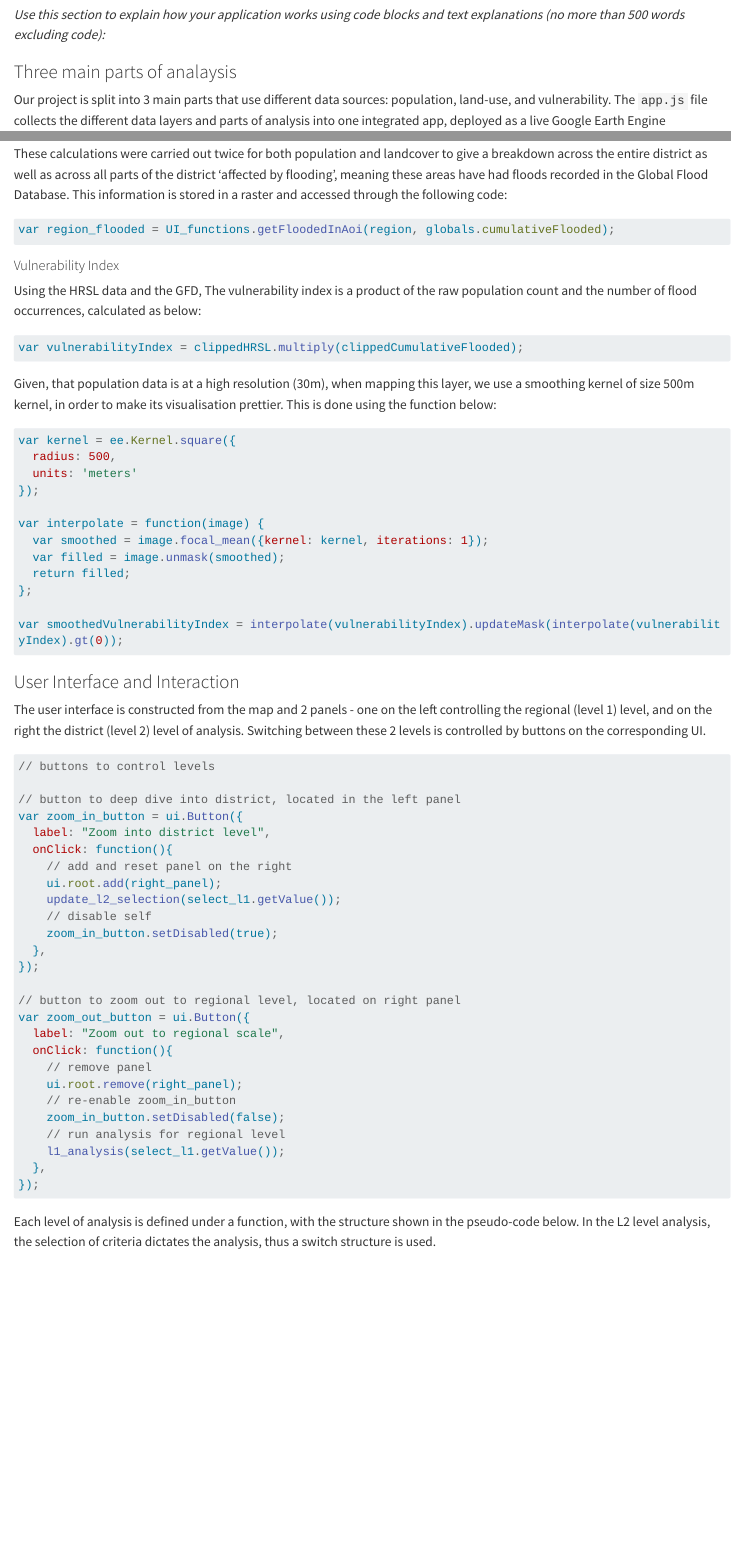
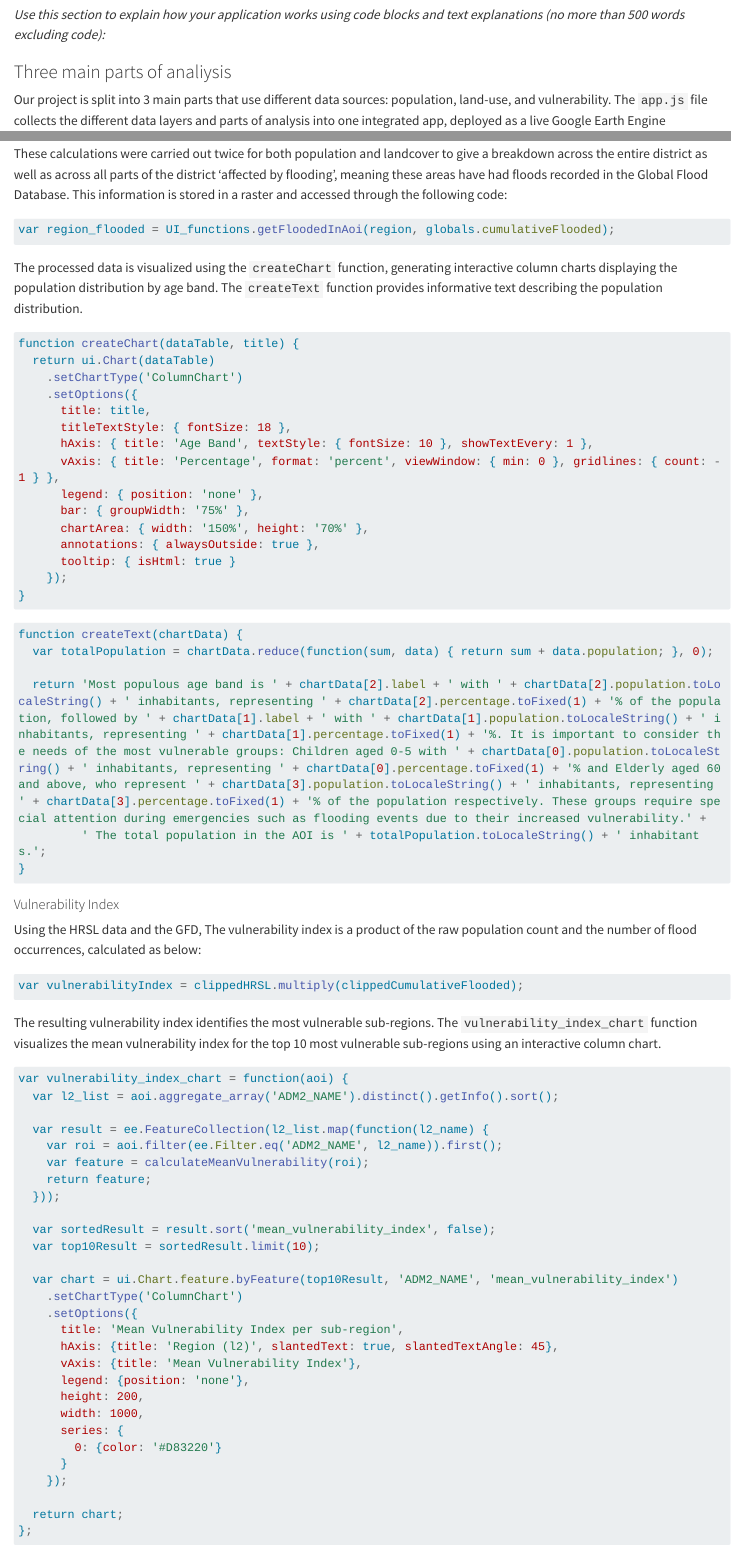
Before and after one commit to grolls23/SenseitmapitsortedApp, a Quarto document (index.qmd): the page in a window 1100 px wide, from 3010 px down, and a second part further down, joined at a grey line. Rendered offline with R 4.5, knitr and Pandoc in place of Quarto, with nearby package versions; long lines of code are wrapped.

Commit message:
(Gerardo's Work) - Add to How it Work section

````diff
--- a/index.qmd
+++ b/index.qmd
@@ -52,7 +52,7 @@ Local governments in Pakistan need a simple to use application that allows for r
 
 *Use this section to explain how your application works using code blocks and text explanations (no more than 500 words excluding code):*
 
-### Three main parts of analaysis
+### Three main parts of analiysis
 
 Our project is split into 3 main parts that use different data sources: population, land-use, and vulnerability. The `app.js` file collects the different data layers and parts of analysis into one integrated app, deployed as a live Google Earth Engine Application. Each element is described in detail below.
 
@@ -105,6 +105,34 @@ These calculations were carried out twice for both population and landcover to g
 ``` js
 var region_flooded = UI_functions.getFloodedInAoi(region, globals.cumulativeFlooded);
 ```
+The processed data is visualized using the `createChart` function, generating interactive column charts displaying the population distribution by age band. The `createText` function provides informative text describing the population distribution.
+
+```js
+function createChart(dataTable, title) {
+  return ui.Chart(dataTable)
+    .setChartType('ColumnChart')
+    .setOptions({
+      title: title,
+      titleTextStyle: { fontSize: 18 },
+      hAxis: { title: 'Age Band', textStyle: { fontSize: 10 }, showTextEvery: 1 },
+      vAxis: { title: 'Percentage', format: 'percent', viewWindow: { min: 0 }, gridlines: { count: -1 } },
+      legend: { position: 'none' },
+      bar: { groupWidth: '75%' },
+      chartArea: { width: '150%', height: '70%' },
+      annotations: { alwaysOutside: true },
+      tooltip: { isHtml: true }
+    });
+}
+```
+
+```js
+function createText(chartData) {
+  var totalPopulation = chartData.reduce(function(sum, data) { return sum + data.population; }, 0);
+
+  return 'Most populous age band is ' + chartData[2].label + ' with ' + chartData[2].population.toLocaleString() + ' inhabitants, representing ' + chartData[2].percentage.toFixed(1) + '% of the population, followed by ' + chartData[1].label + ' with ' + chartData[1].population.toLocaleString() + ' inhabitants, representing ' + chartData[1].percentage.toFixed(1) + '%. It is important to consider the needs of the most vulnerable groups: Children aged 0-5 with ' + chartData[0].population.toLocaleString() + ' inhabitants, representing ' + chartData[0].percentage.toFixed(1) + '% and Elderly aged 60 and above, who represent ' + chartData[3].population.toLocaleString() + ' inhabitants, representing ' + chartData[3].percentage.toFixed(1) + '% of the population respectively. These groups require special attention during emergencies such as flooding events due to their increased vulnerability.' +
+         ' The total population in the AOI is ' + totalPopulation.toLocaleString() + ' inhabitants.';
+}
+```
 
 #### Vulnerability Index
 
@@ -112,6 +140,39 @@ Using the HRSL data and the GFD, The vulnerability index is a product of the raw
 
 ``` js
 var vulnerabilityIndex = clippedHRSL.multiply(clippedCumulativeFlooded);
+```
+
+The resulting vulnerability index identifies the most vulnerable sub-regions. The `vulnerability_index_chart` function visualizes the mean vulnerability index for the top 10 most vulnerable sub-regions using an interactive column chart.
+
+```js
+var vulnerability_index_chart = function(aoi) {
+  var l2_list = aoi.aggregate_array('ADM2_NAME').distinct().getInfo().sort();
+
+  var result = ee.FeatureCollection(l2_list.map(function(l2_name) {
+    var roi = aoi.filter(ee.Filter.eq('ADM2_NAME', l2_name)).first();
+    var feature = calculateMeanVulnerability(roi);
+    return feature;
+  }));
+
+  var sortedResult = result.sort('mean_vulnerability_index', false);
+  var top10Result = sortedResult.limit(10);
+
+  var chart = ui.Chart.feature.byFeature(top10Result, 'ADM2_NAME', 'mean_vulnerability_index')
+    .setChartType('ColumnChart')
+    .setOptions({
+      title: 'Mean Vulnerability Index per sub-region',
+      hAxis: {title: 'Region (l2)', slantedText: true, slantedTextAngle: 45},
+      vAxis: {title: 'Mean Vulnerability Index'},
+      legend: {position: 'none'},
+      height: 200,
+      width: 1000,
+      series: {
+        0: {color: '#D83220'}
+      }
+    });
+
+  return chart;
+};
 ```
 
 Given, that population data is at a high resolution (30m), when mapping this layer, we use a smoothing kernel of size 500m kernel, in order to make its visualisation prettier. This is done using the function below:
````
Also changed, not shown: index.qmd (2 more changed lines), 3 other files.
